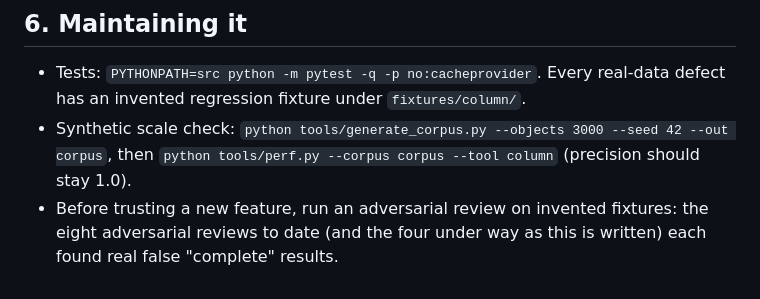
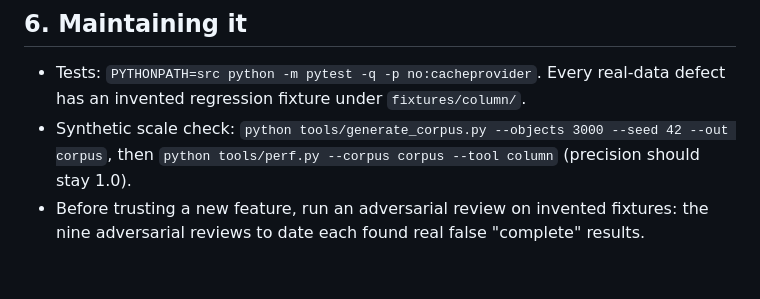
Before and after one commit to bdoarowberry/alforks, a Markdown page: docs/HANDOVER.md, the part around the change. Rendered like a GitHub page.

Commit message:
HANDOVER: review count
Co-Authored-By: Claude Fable 5.1 <noreply@anthropic.com>
Claude-Session: https://claude.ai/code/session_018TrVnB1CKK6UjzowoZnjQZ

```diff
--- a/docs/HANDOVER.md
+++ b/docs/HANDOVER.md
@@ -105,5 +105,5 @@ pages, assertions, targets, expected lineage, package XML or connection details.
   regression fixture under `fixtures/column/`.
 - Synthetic scale check: `python tools/generate_corpus.py --objects 3000 --seed 42 --out corpus`, then
   `python tools/perf.py --corpus corpus --tool column` (precision should stay 1.0).
-- Before trusting a new feature, run an adversarial review on invented fixtures: the eight adversarial
-  reviews to date (and the four under way as this is written) each found real false "complete" results.
+- Before trusting a new feature, run an adversarial review on invented fixtures: the nine adversarial
+  reviews to date each found real false "complete" results.
```
